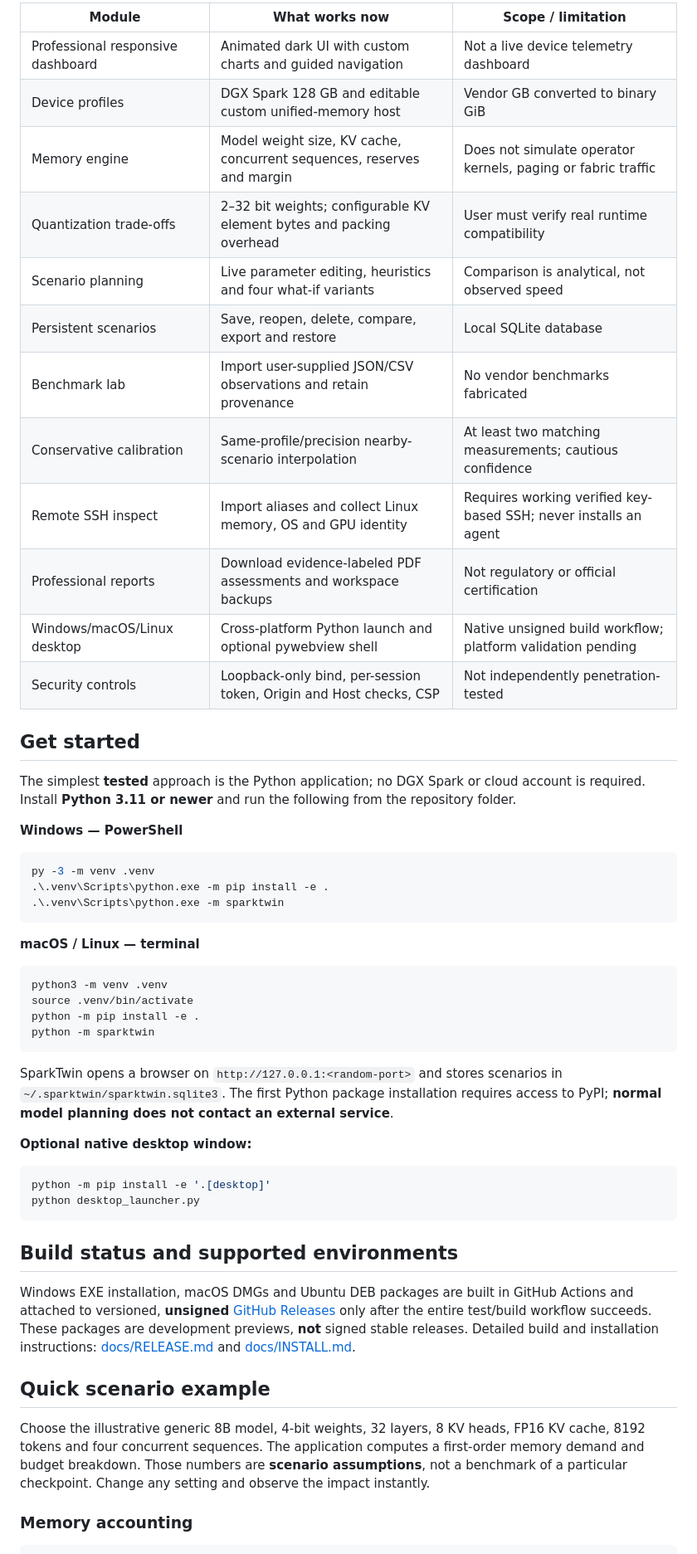
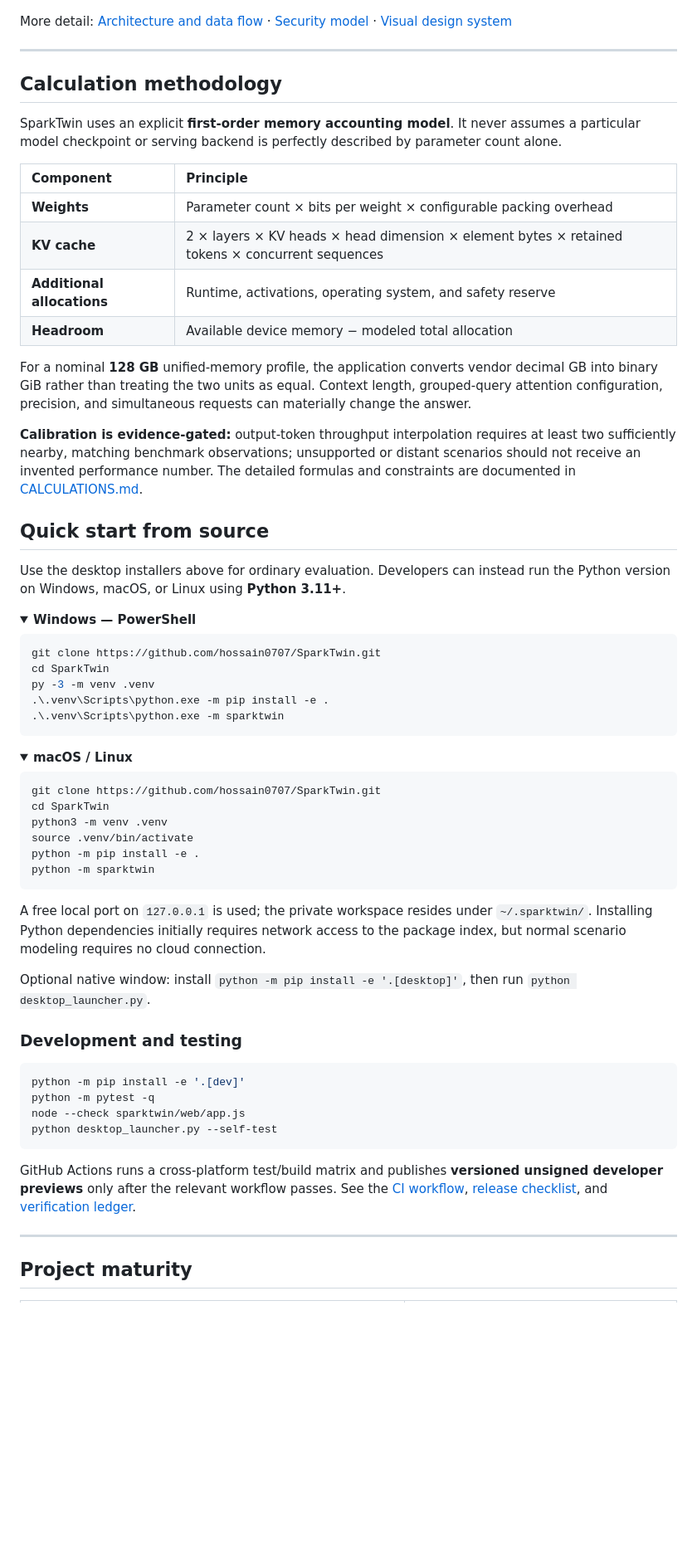
Before and after one commit to hossain0707/SparkTwin, a Markdown page: README.md, the part around one of its changes. Shown at 83% size. Drawn GitHub-style; folded sections open; blank space fills up the shorter version.

Commit message:
docs: production-quality SparkTwin README with animated tour and verified release links [skip ci]

````diff
--- a/README.md
+++ b/README.md
@@ -56,56 +138,72 @@ See [editable architecture notes](docs/ARCHITECTURE.md) and [security boundaries
 
-| Module | What works now | Scope / limitation |
-| --- | --- | --- |
-| Professional responsive dashboard | Animated dark UI with custom charts and guided navigation | Not a live device telemetry dashboard |
-| Device profiles | DGX Spark 128 GB and editable custom unified-memory host | Vendor GB converted to binary GiB |
-| Memory engine | Model weight size, KV cache, concurrent sequences, reserves and margin | Does not simulate operator kernels, paging or fabric traffic |
-| Quantization trade-offs | 2–32 bit weights; configurable KV element bytes and packing overhead | User must verify real runtime compatibility |
-| Scenario planning | Live parameter editing, heuristics and four what-if variants | Comparison is analytical, not observed speed |
-| Persistent scenarios | Save, reopen, delete, compare, export and restore | Local SQLite database |
-| Benchmark lab | Import user-supplied JSON/CSV observations and retain provenance | No vendor benchmarks fabricated |
-| Conservative calibration | Same-profile/precision nearby-scenario interpolation | At least two matching measurements; cautious confidence |
-| Remote SSH inspect | Import aliases and collect Linux memory, OS and GPU identity | Requires working verified key-based SSH; never installs an agent |
-| Professional reports | Download evidence-labeled PDF assessments and workspace backups | Not regulatory or official certification |
-| Windows/macOS/Linux desktop | Cross-platform Python launch and optional pywebview shell | Native unsigned build workflow; platform validation pending |
-| Security controls | Loopback-only bind, per-session token, Origin and Host checks, CSP | Not independently penetration-tested |
+</details>
 
-## Get started
+More detail: [Architecture and data flow](docs/ARCHITECTURE.md) · [Security model](docs/SECURITY.md) · [Visual design system](docs/DESIGN_SYSTEM.md)
 
-The simplest **tested** approach is the Python application; no DGX Spark or cloud account is required. Install **Python 3.11 or newer** and run the following from the repository folder.
+---
 
-**Windows — PowerShell**
+## Calculation methodology
 
-```powershell
+SparkTwin uses an explicit **first-order memory accounting model**. It never assumes a particular model checkpoint or serving backend is perfectly described by parameter count alone.
+
+| Component | Principle |
+| :--- | :--- |
+| **Weights** | Parameter count × bits per weight × configurable packing overhead |
+| **KV cache** | 2 × layers × KV heads × head dimension × element bytes × retained tokens × concurrent sequences |
+| **Additional allocations** | Runtime, activations, operating system, and safety reserve |
+| **Headroom** | Available device memory − modeled total allocation |
+
+For a nominal **128 GB** unified-memory profile, the application converts vendor decimal GB into binary GiB rather than treating the two units as equal. Context length, grouped-query attention configuration, precision, and simultaneous requests can materially change the answer.
+
+**Calibration is evidence-gated:** output-token throughput interpolation requires at least two sufficiently nearby, matching benchmark observations; unsupported or distant scenarios should not receive an invented performance number. The detailed formulas and constraints are documented in [CALCULATIONS.md](docs/CALCULATIONS.md).
+
+## Quick start from source
+
+Use the desktop installers above for ordinary evaluation. Developers can instead run the Python version on Windows, macOS, or Linux using **Python 3.11+**.
+
+<details>
+<summary><strong>Windows — PowerShell</strong></summary>
+
+~~~powershell
+git clone https://github.com/hossain0707/SparkTwin.git
+cd SparkTwin
 py -3 -m venv .venv
 .\.venv\Scripts\python.exe -m pip install -e .
 .\.venv\Scripts\python.exe -m sparktwin
-```
+~~~
 
-**macOS / Linux — terminal**
+</details>
 
-```bash
+<details>
+<summary><strong>macOS / Linux</strong></summary>
+
+~~~bash
+git clone https://github.com/hossain0707/SparkTwin.git
+cd SparkTwin
 python3 -m venv .venv
 source .venv/bin/activate
 python -m pip install -e .
 python -m sparktwin
-```
+~~~
 
-SparkTwin opens a browser on `http://127.0.0.1:<random-port>` and stores scenarios in `~/.sparktwin/sparktwin.sqlite3`. The first Python package installation requires access to PyPI; **normal model planning does not contact an external service**.
+</details>
 
-**Optional native desktop window:**
+A free local port on `127.0.0.1` is used; the private workspace resides under `~/.sparktwin/`. Installing Python dependencies initially requires network access to the package index, but normal scenario modeling requires no cloud connection.
 
-```bash
-python -m pip install -e '.[desktop]'
-python desktop_launcher.py
-```
+Optional native window: install `python -m pip install -e '.[desktop]'`, then run `python desktop_launcher.py`.
 
-## Build status and supported environments
+### Development and testing
 
-Windows EXE installation, macOS DMGs and Ubuntu DEB packages are built in GitHub Actions and attached to versioned, **unsigned** [GitHub Releases](https://github.com/hossain0707/SparkTwin/releases) only after the entire test/build workflow succeeds. These packages are development previews, **not** signed stable releases. Detailed build and installation instructions: [docs/RELEASE.md](docs/RELEASE.md) and [docs/INSTALL.md](docs/INSTALL.md).
+~~~bash
+python -m pip install -e '.[dev]'
+python -m pytest -q
+node --check sparktwin/web/app.js
+python desktop_launcher.py --self-test
+~~~
 
-## Quick scenario example
+GitHub Actions runs a cross-platform test/build matrix and publishes **versioned unsigned developer previews** only after the relevant workflow passes. See the [CI workflow](.github/workflows/ci.yml), [release checklist](docs/RELEASE.md), and [verification ledger](docs/VERIFICATION.md).
 
-Choose the illustrative generic 8B model, 4-bit weights, 32 layers, 8 KV heads, FP16 KV cache, 8192 tokens and four concurrent sequences. The application computes a first-order memory demand and budget breakdown. Those numbers are **scenario assumptions**, not a benchmark of a particular checkpoint. Change any setting and observe the impact instantly.
+---
 
-### Memory accounting
+## Project maturity
 
````
Also changed, not shown: other parts of README.md (+140 -50 lines).
